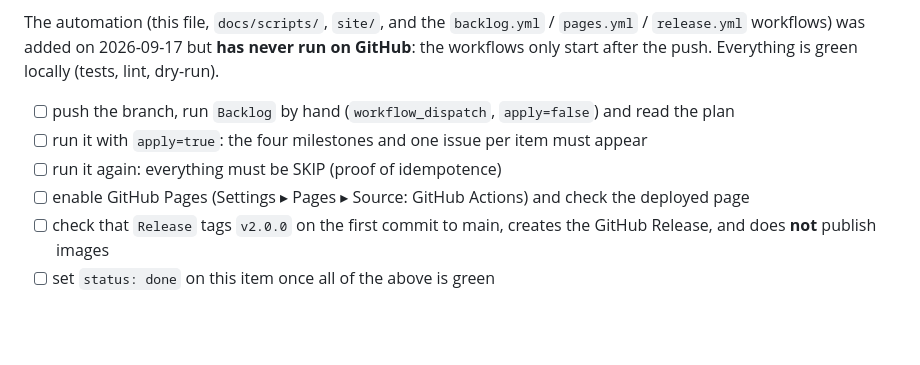
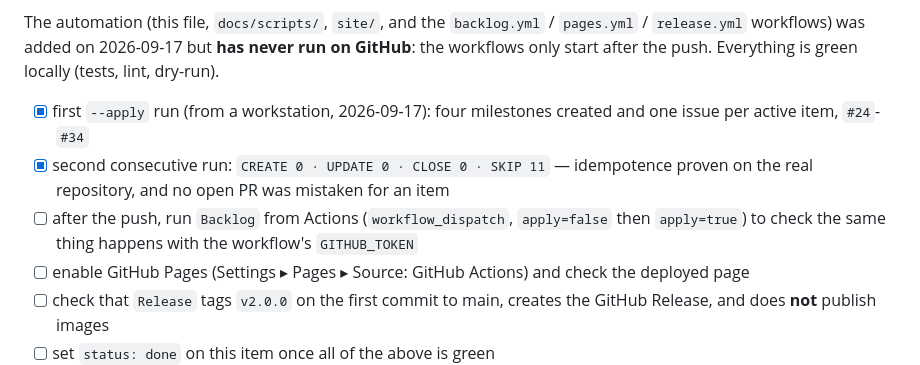
Before and after one commit to Allan-Nava/Docker-FFmpeg-Nvenc, a Markdown page: docs/backlog.md, the part around the change. GitHub-like rendering; blank space fills up the shorter version.

```diff
--- a/docs/backlog.md
+++ b/docs/backlog.md
@@ -249,9 +249,12 @@ The automation (this file, `docs/scripts/`, `site/`, and the `backlog.yml` / `pa
 workflows) was added on 2026-09-17 but **has never run on GitHub**: the workflows only start after the push.
 Everything is green locally (tests, lint, dry-run).
 
-- [ ] push the branch, run `Backlog` by hand (`workflow_dispatch`, `apply=false`) and read the plan
-- [ ] run it with `apply=true`: the four milestones and one issue per item must appear
-- [ ] run it again: everything must be SKIP (proof of idempotence)
+- [x] first `--apply` run (from a workstation, 2026-09-17): four milestones created and one issue per
+      active item, `#24`-`#34`
+- [x] second consecutive run: `CREATE 0 · UPDATE 0 · CLOSE 0 · SKIP 11` — idempotence proven on the real
+      repository, and no open PR was mistaken for an item
+- [ ] after the push, run `Backlog` from Actions (`workflow_dispatch`, `apply=false` then `apply=true`) to
+      check the same thing happens with the workflow's `GITHUB_TOKEN`
 - [ ] enable GitHub Pages (Settings ▸ Pages ▸ Source: GitHub Actions) and check the deployed page
 - [ ] check that `Release` tags `v2.0.0` on the first commit to main, creates the GitHub Release, and does
       **not** publish images
```
Also changed, not shown: CHANGELOG.md (+3 -0 lines), docs/audit/2026-09-17-state-and-automation-audit.md (+7 -0 lines).
